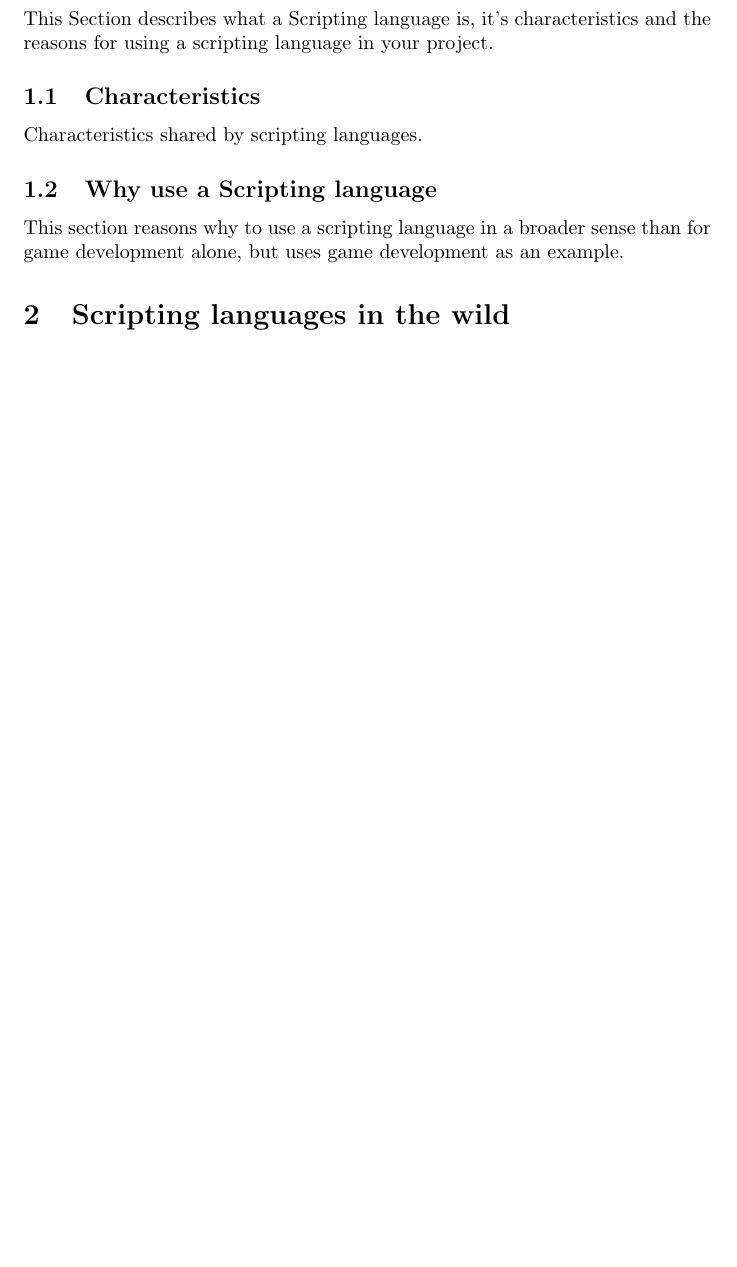
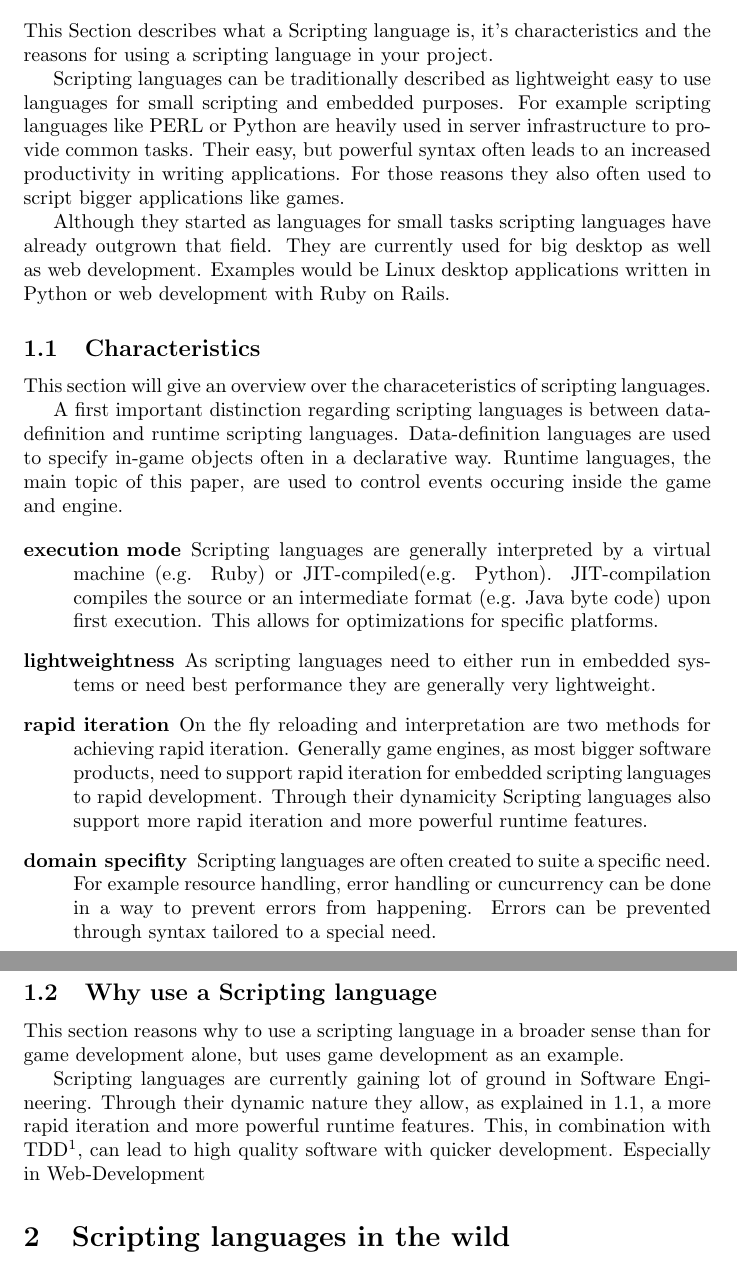
Before and after one commit to flomotlik/uni, a LaTeX paper (seminarSoftwareEngineering/document.tex): part of page 2 of 2 before the commit and two parts of pages 2 and 3 of 3 after it, the two joined at a grey line, cut so that both start at the same text, the shorter picture padded with empty space. Compiled offline with pdfLaTeX.

Commit message:
Merging from Teneriffa work
Signed-off-by: Florian Motlik <flomotlik@gmail.com>

```diff
--- a/seminarSoftwareEngineering/document.tex
+++ b/seminarSoftwareEngineering/document.tex
@@ -15,16 +15,65 @@
 \begin{abstract}
 %TODO
 Some Abstract Text
+%TODO give description of word Script
 \end{abstract}
 
 \section{What is a Scripting Language}
 This Section describes what a Scripting language is, it's characteristics and
 the reasons for using a scripting language in your project.
-\subsection{Characteristics}
-Characteristics shared by scripting languages.
+
+Scripting languages can be traditionally described as lightweight easy to use
+languages for small scripting and embedded purposes. For example scripting
+languages like PERL or Python are heavily used in server infrastructure to
+provide common tasks. Their easy, but powerful syntax often leads to an increased
+productivity in writing applications. For those reasons they also often used to
+script bigger applications like games.
+
+Although they started as languages for small tasks scripting languages have
+already outgrown that field. They are currently used for big desktop as well
+as web development. Examples would be Linux desktop applications written in
+Python or web development with Ruby on Rails.
+\subsection{Characteristics} \label{sec-characteristics}
+This section will give an overview over the characeteristics of scripting
+languages.
+
+A first important distinction regarding scripting languages is between
+data-definition and runtime scripting languages. Data-definition languages are
+used to specify in-game objects often in a declarative way. Runtime languages,
+the main topic of this paper, are used to control events occuring inside the
+game and engine.
+
+\begin{description}
+\item[execution mode] Scripting languages are generally interpreted by a
+virtual machine (e.g. Ruby) or JIT-compiled(e.g. Python). JIT-compilation
+compiles the source or an intermediate format (e.g. Java byte code) upon first
+execution. This allows for optimizations for specific platforms.
+%TODO find Resource for JIT compilation
+\item[lightweightness] As scripting languages need to either run in embedded
+systems or need best performance they are generally very lightweight.
+%TODO noch bisserl überarbeiten
+\item[rapid iteration] On the fly reloading and interpretation are two methods
+for achieving rapid iteration. Generally game engines, as most bigger software
+products, need to support rapid iteration for embedded scripting languages to
+rapid development. Through their dynamicity Scripting languages also support
+more rapid iteration and more powerful runtime features.
+\item[domain specifity] Scripting languages are often created to suite a
+specific need. For example resource handling, error handling or cuncurrency can
+be done in a way to prevent errors from happening. Errors can be prevented
+through syntax tailored to a special need.
+\end{description}
+
 \subsection{Why use a Scripting language}
 This section reasons why to use a scripting language in a broader sense than
 for game development alone, but uses game development as an example.
+
+Scripting languages are currently gaining lot of ground in Software Engineering.
+% TODO find resource
+Through their dynamic nature they allow, as explained in
+\ref{sec-characteristics}, a more rapid iteration and more powerful runtime
+features. This, in combination with TDD\footnote{Test Driven Development}, can
+lead to high quality software with quicker development. Especially in
+Web-Development
 
 \section{Scripting languages in the wild}
 Which scripting languages are there and how are they used.
```
